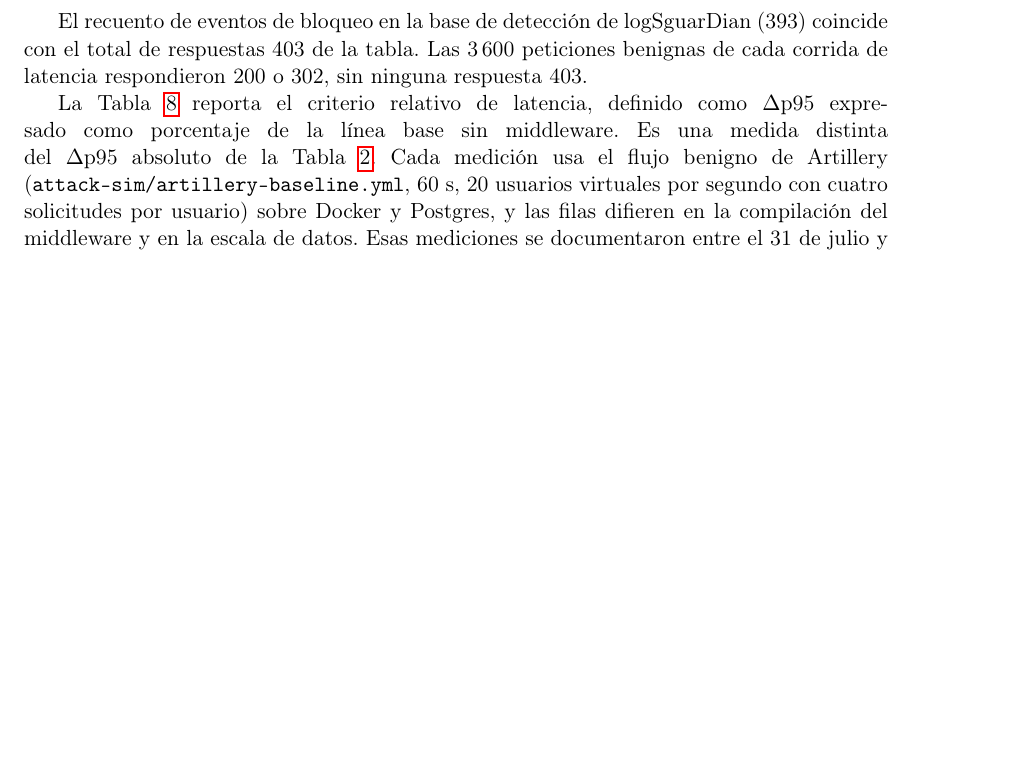
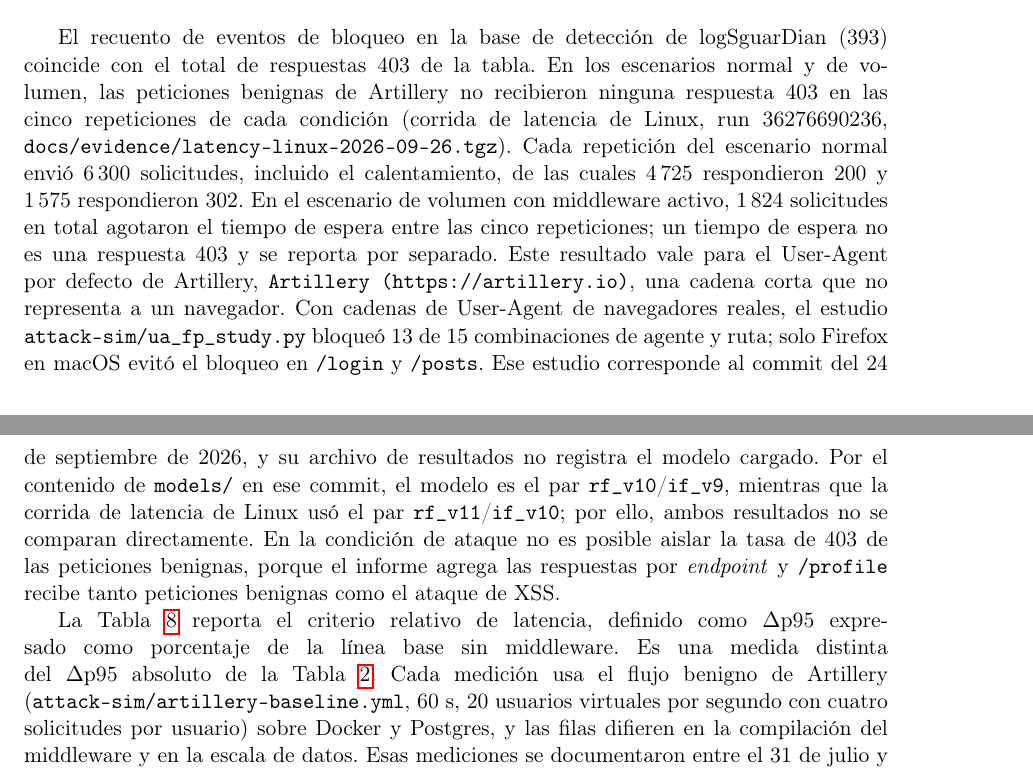
Before and after one commit to Diegoval-Dev/logSguarDian-thesis, a LaTeX document (resultados-standalone.tex, which reads k-resultados.tex): part of page 5 of 18 before the commit and two parts of pages 5 and 6 of 19 after it, the two joined at a grey line, cut so that both start at the same text, the shorter picture padded with empty space. Compiled offline with pdfLaTeX; a LaTeX package or settings file that is missing is left out.

Commit message:
Resultados: falsos positivos con UA de Artillery frente a navegadores, conteos del run de Linux

```diff
--- a/k-resultados.tex
+++ b/k-resultados.tex
@@ -169,7 +169,7 @@ La Tabla \ref{tabla:res-config2-cobertura} presenta la cobertura por categoría
 \par\smallskip\footnotesize Fuente: \texttt{docs/config2-latency-evaluation.md}, secciones \textit{Final coverage} y \textit{Config 2 Final Status}. Elaboración propia.
 \end{table}
 
-El recuento de eventos de bloqueo en la base de detección de logSguarDian (393) coincide con el total de respuestas 403 de la tabla. Las 3\,600 peticiones benignas de cada corrida de latencia respondieron 200 o 302, sin ninguna respuesta 403.
+El recuento de eventos de bloqueo en la base de detección de logSguarDian (393) coincide con el total de respuestas 403 de la tabla. En los escenarios normal y de volumen, las peticiones benignas de Artillery no recibieron ninguna respuesta 403 en las cinco repeticiones de cada condición (corrida de latencia de Linux, run 36276690236, \texttt{docs/evidence/latency-linux-2026-09-26.tgz}). Cada repetición del escenario normal envió 6\,300 solicitudes, incluido el calentamiento, de las cuales 4\,725 respondieron 200 y 1\,575 respondieron 302. En el escenario de volumen con middleware activo, 1\,824 solicitudes en total agotaron el tiempo de espera entre las cinco repeticiones; un tiempo de espera no es una respuesta 403 y se reporta por separado. Este resultado vale para el User-Agent por defecto de Artillery, \texttt{Artillery (https://artillery.io)}, una cadena corta que no representa a un navegador. Con cadenas de User-Agent de navegadores reales, el estudio \texttt{attack-sim/ua\_fp\_study.py} bloqueó 13 de 15 combinaciones de agente y ruta; solo Firefox en macOS evitó el bloqueo en \texttt{/login} y \texttt{/posts}. Ese estudio corresponde al commit del 24 de septiembre de 2026, y su archivo de resultados no registra el modelo cargado. Por el contenido de \texttt{models/} en ese commit, el modelo es el par \texttt{rf\_v10}/\texttt{if\_v9}, mientras que la corrida de latencia de Linux usó el par \texttt{rf\_v11}/\texttt{if\_v10}; por ello, ambos resultados no se comparan directamente. En la condición de ataque no es posible aislar la tasa de 403 de las peticiones benignas, porque el informe agrega las respuestas por \textit{endpoint} y \texttt{/profile} recibe tanto peticiones benignas como el ataque de XSS.
 
 La Tabla \ref{tabla:res-config2-latencia} reporta el criterio relativo de latencia, definido como $\Delta$p95 expresado como porcentaje de la línea base sin middleware. Es una medida distinta del $\Delta$p95 absoluto de la Tabla \ref{tabla:res-overhead}. Cada medición usa el flujo benigno de Artillery (\texttt{attack-sim/artillery-baseline.yml}, 60~s, 20 usuarios virtuales por segundo con cuatro solicitudes por usuario) sobre Docker y Postgres, y las filas difieren en la compilación del middleware y en la escala de datos. Esas mediciones se documentaron entre el 31 de julio y el 6 de agosto de 2026, cuando el archivo tenía esa configuración; el cambio a 25 usuarios virtuales por segundo es del 24 de septiembre de 2026.
 
```
Also changed, not shown: k-resultados.tex (4 more changed lines).
